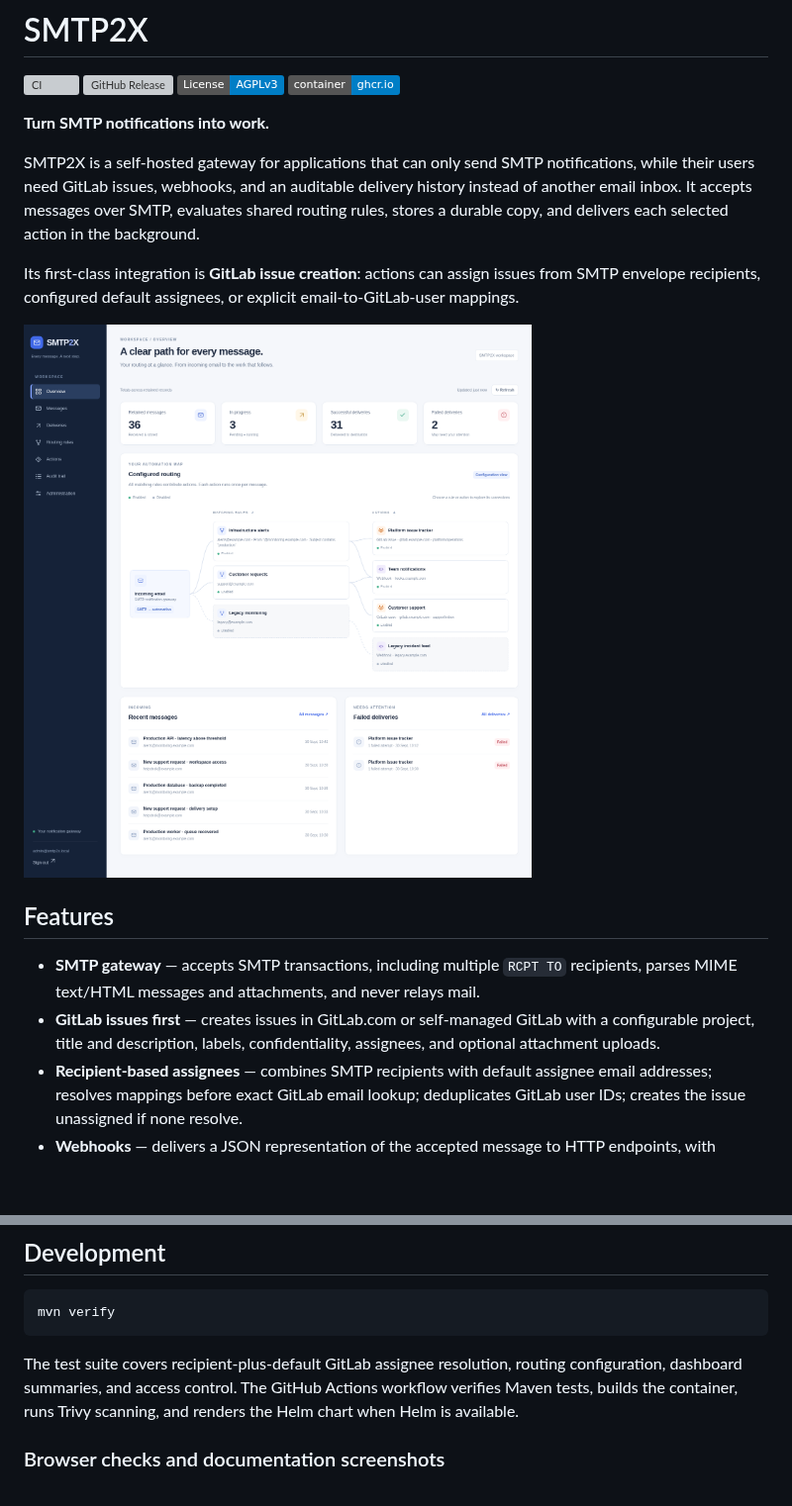
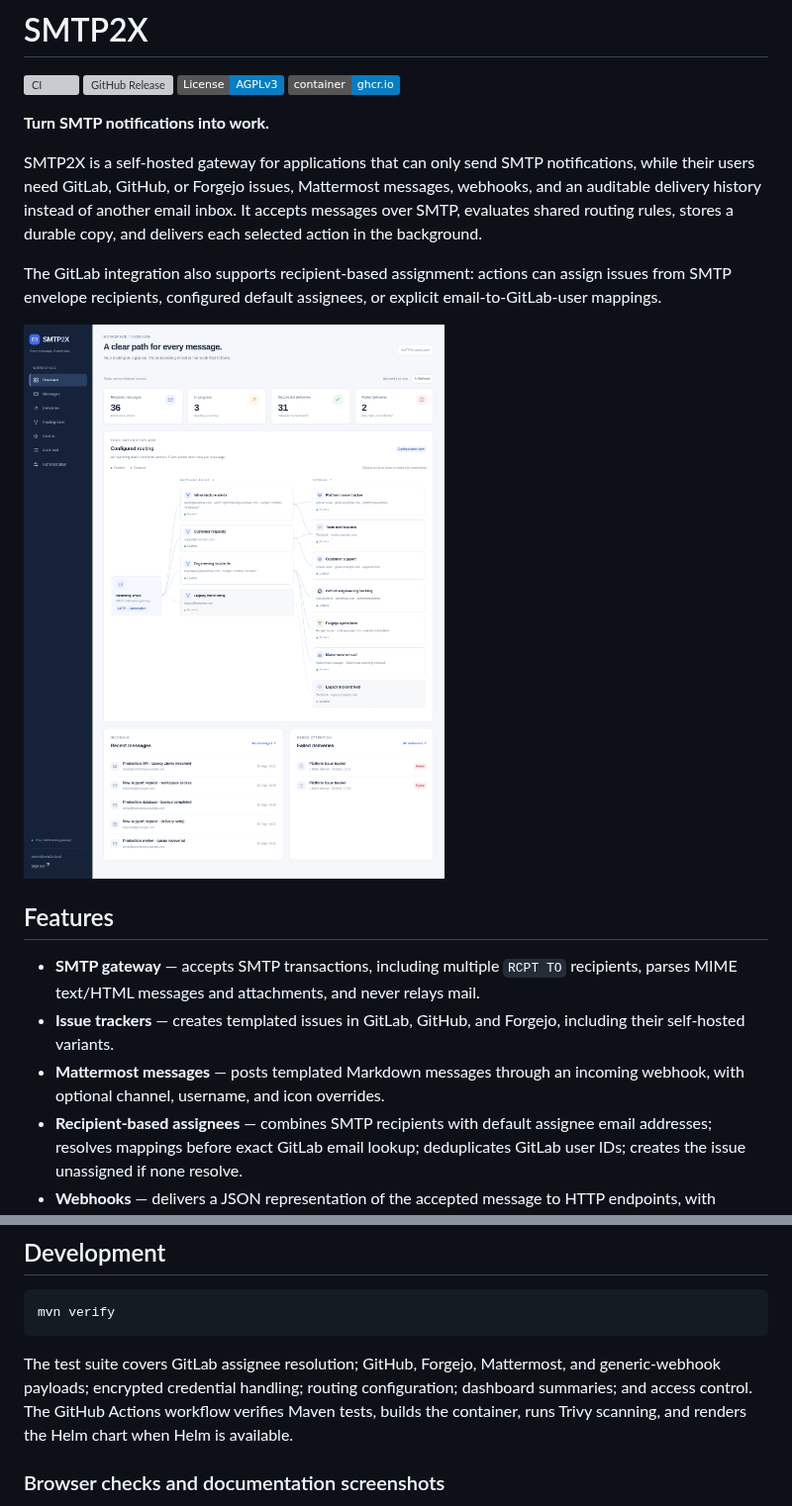
Before and after one commit to wenisch-tech/SMTP2X, a Markdown page: README.md, 2 parts joined by grey strips. Shown at 99% size. Drawn GitHub-style; pictures changed too: docs/smtp2x-dashboard.png; badges without logos; blank space fills up the shorter version; grey boxes are pictures that could not be loaded.

Commit message:
feat: updated support for github, forgejo and mattermost

````diff
--- a/README.md
+++ b/README.md
@@ -7,16 +7,17 @@
 
 **Turn SMTP notifications into work.**
 
-SMTP2X is a self-hosted gateway for applications that can only send SMTP notifications, while their users need GitLab issues, webhooks, and an auditable delivery history instead of another email inbox. It accepts messages over SMTP, evaluates shared routing rules, stores a durable copy, and delivers each selected action in the background.
+SMTP2X is a self-hosted gateway for applications that can only send SMTP notifications, while their users need GitLab, GitHub, or Forgejo issues, Mattermost messages, webhooks, and an auditable delivery history instead of another email inbox. It accepts messages over SMTP, evaluates shared routing rules, stores a durable copy, and delivers each selected action in the background.
 
-Its first-class integration is **GitLab issue creation**: actions can assign issues from SMTP envelope recipients, configured default assignees, or explicit email-to-GitLab-user mappings.
+The GitLab integration also supports recipient-based assignment: actions can assign issues from SMTP envelope recipients, configured default assignees, or explicit email-to-GitLab-user mappings.
 
 ![SMTP2X dashboard showing configured SMTP routes, shared actions, and delivery totals](docs/smtp2x-dashboard.png)
 
 ## Features
 
 - **SMTP gateway** — accepts SMTP transactions, including multiple `RCPT TO` recipients, parses MIME text/HTML messages and attachments, and never relays mail.
-- **GitLab issues first** — creates issues in GitLab.com or self-managed GitLab with a configurable project, title and description, labels, confidentiality, assignees, and optional attachment uploads.
+- **Issue trackers** — creates templated issues in GitLab, GitHub, and Forgejo, including their self-hosted variants.
+- **Mattermost messages** — posts templated Markdown messages through an incoming webhook, with optional channel, username, and icon overrides.
 - **Recipient-based assignees** — combines SMTP recipients with default assignee email addresses; resolves mappings before exact GitLab email lookup; deduplicates GitLab user IDs; creates the issue unassigned if none resolve.
 - **Webhooks** — delivers a JSON representation of the accepted message to HTTP endpoints, with configurable headers and bearer authentication.
 - **Visual routing workspace** — explore SMTP → rules → actions on an interactive dashboard, select actions by name, and create actions directly inside a rule draft.
@@ -294,7 +334,7 @@ The UI and `/api/v1` require an authenticated Viewer or Admin session. Administr
 mvn verify
 ```
 
-The test suite covers recipient-plus-default GitLab assignee resolution, routing configuration, dashboard summaries, and access control. The GitHub Actions workflow verifies Maven tests, builds the container, runs Trivy scanning, and renders the Helm chart when Helm is available.
+The test suite covers GitLab assignee resolution; GitHub, Forgejo, Mattermost, and generic-webhook payloads; encrypted credential handling; routing configuration; dashboard summaries; and access control. The GitHub Actions workflow verifies Maven tests, builds the container, runs Trivy scanning, and renders the Helm chart when Helm is available.
 
 ### Browser checks and documentation screenshots
 
````
Also changed, not shown: other parts of README.md (+42 -3 lines), docs/smtp2x-rules.png, 16 other files.
